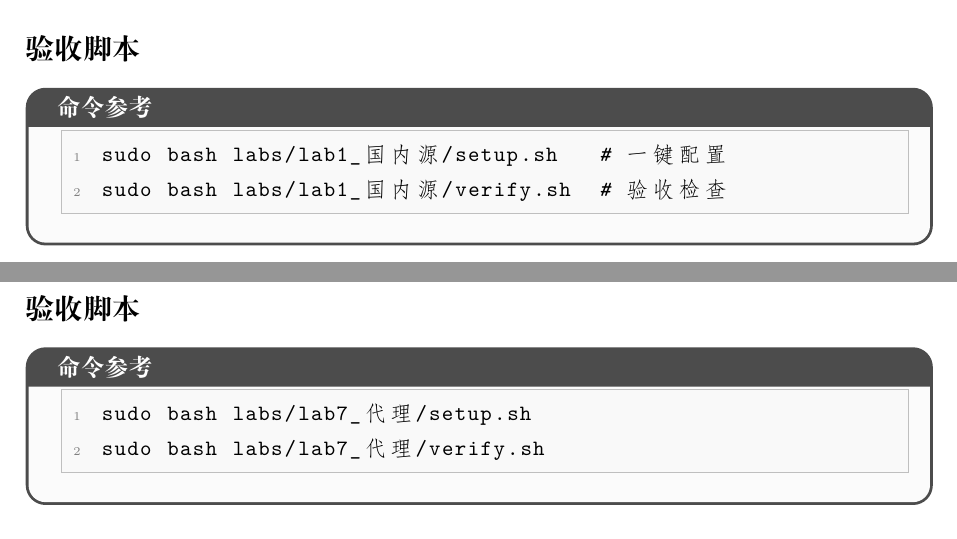
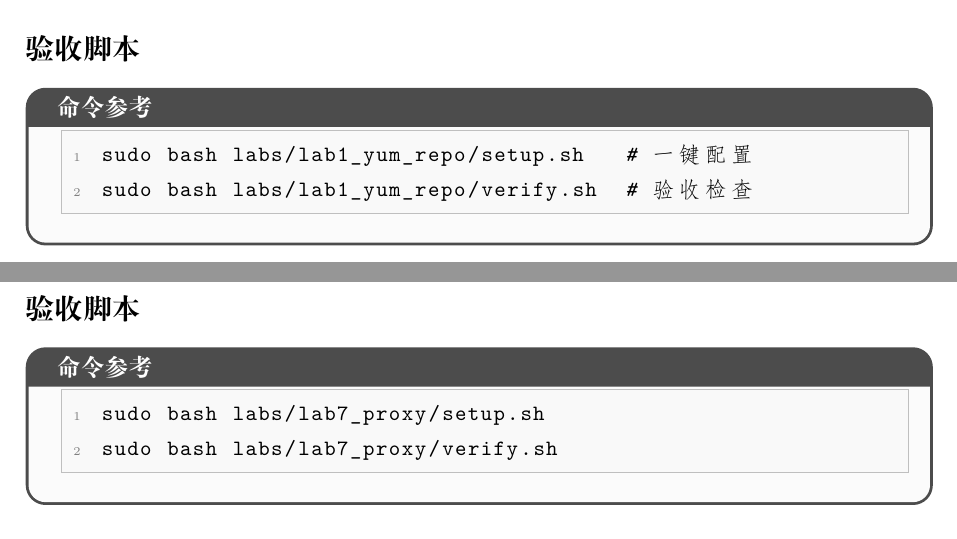
Before and after one commit to davidyuan666/gdust-linux-labs, a LaTeX document (labs/lab_guide.tex): two parts of pages 12 and 28 of 33, joined at a grey line, cut so that both start at the same text. Compiled offline with XeLaTeX.

Commit message:
refactor: 重命名中文实验目录为英文 (国内源→yum_repo, 邮件→email, 代理→proxy)

```diff
--- a/labs/lab_guide.tex
+++ b/labs/lab_guide.tex
@@ -409,8 +409,8 @@ yum search vim      # 测试搜索功能
 \begin{cmdbox}
 \small
 \begin{lstlisting}[language=bash]
-sudo bash labs/lab1_国内源/setup.sh   # 一键配置
-sudo bash labs/lab1_国内源/verify.sh  # 验收检查
+sudo bash labs/lab1_yum_repo/setup.sh   # 一键配置
+sudo bash labs/lab1_yum_repo/verify.sh  # 验收检查
 \end{lstlisting}
 \end{cmdbox}
 
@@ -1057,8 +1057,8 @@ curl -x http://localhost:8080 http://www.baidu.com
 
 \begin{cmdbox}
 \begin{lstlisting}[language=bash]
-sudo bash labs/lab7_代理/setup.sh
-sudo bash labs/lab7_代理/verify.sh
+sudo bash labs/lab7_proxy/setup.sh
+sudo bash labs/lab7_proxy/verify.sh
 \end{lstlisting}
 \end{cmdbox}
 
```
Also changed, not shown: README.md, labs/lab1_yum_repo/README.md (renamed from labs/lab1_国内源/README.md), labs/lab3_email/README.md (renamed from labs/lab3_邮件/README.md), labs/lab7_proxy/README.md (renamed from labs/lab7_代理/README.md), labs/lab_guide.tex (4 more changed lines), 12 other files.
